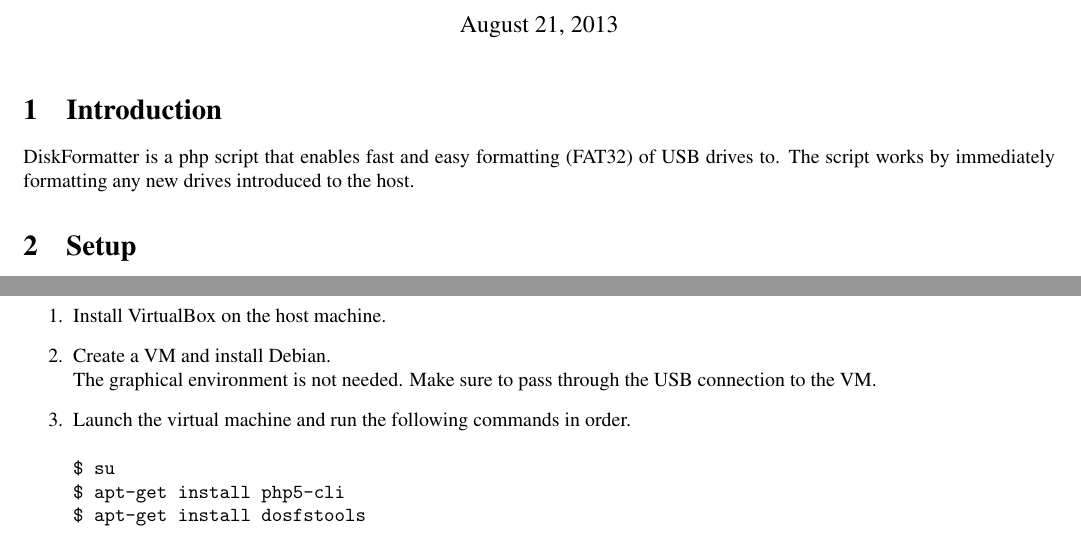
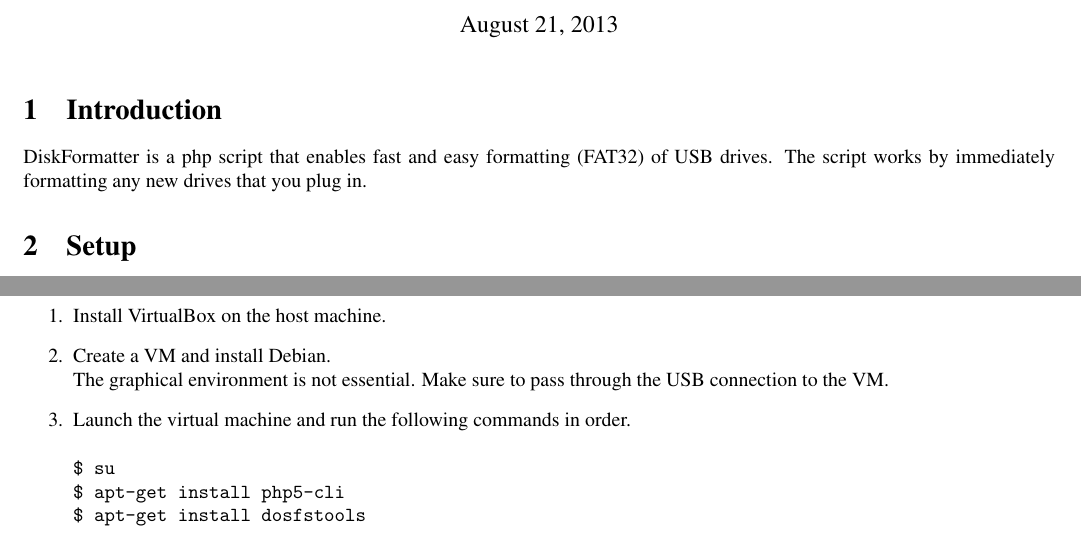
Before and after one commit to eskildsf/diskFormatter, a LaTeX document (Help.tex): two parts of page 1 of 2, joined at a grey line, cut so that both start at the same text. Compiled offline with pdfLaTeX.

Commit message:
Minor edits

```diff
--- a/Help.tex
+++ b/Help.tex
@@ -20,8 +20,8 @@ Contact: \href{mailto:eskild.sf@coderer.com}{eskild.sf@coderer.com}}
 \maketitle
 
 \section{Introduction}
-DiskFormatter is a php script that enables fast and easy formatting (FAT32) of USB drives to.
-The script works by immediately formatting any new drives introduced to the host.
+DiskFormatter is a php script that enables fast and easy formatting (FAT32) of USB drives.
+The script works by immediately formatting any new drives that you plug in.
 
 \section{Setup}
 The script is intended to run on a virtual machine running Debian. Running the script through a virtual machine minimizes the risk of virus spreading from the USB drives. The use of a linux OS further mitigates this risk.
@@ -37,7 +37,7 @@ The script is intended to run on a virtual machine running Debian. Running the s
 \subparagraph{Installation}
 \begin{enumerate}
 \item Install VirtualBox on the host machine.
-\item Create a VM and install Debian. \\ The graphical environment is not needed. Make sure to pass through the USB connection to the VM.
+\item Create a VM and install Debian. \\ The graphical environment is not essential. Make sure to pass through the USB connection to the VM.
 \item Launch the virtual machine and run the following commands in order. \begin{verbatim}$ su
 $ apt-get install php5-cli
 $ apt-get install dosfstools\end{verbatim}
```
Also changed, not shown: Help.pdf, README.md.
